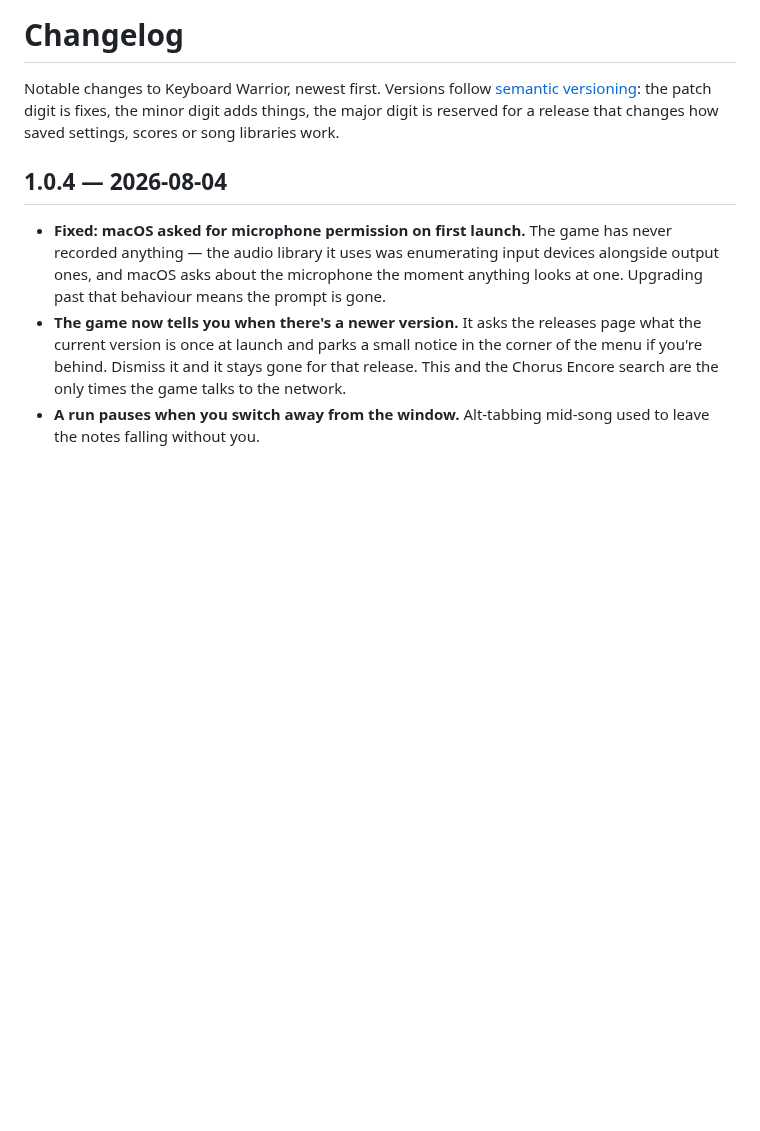
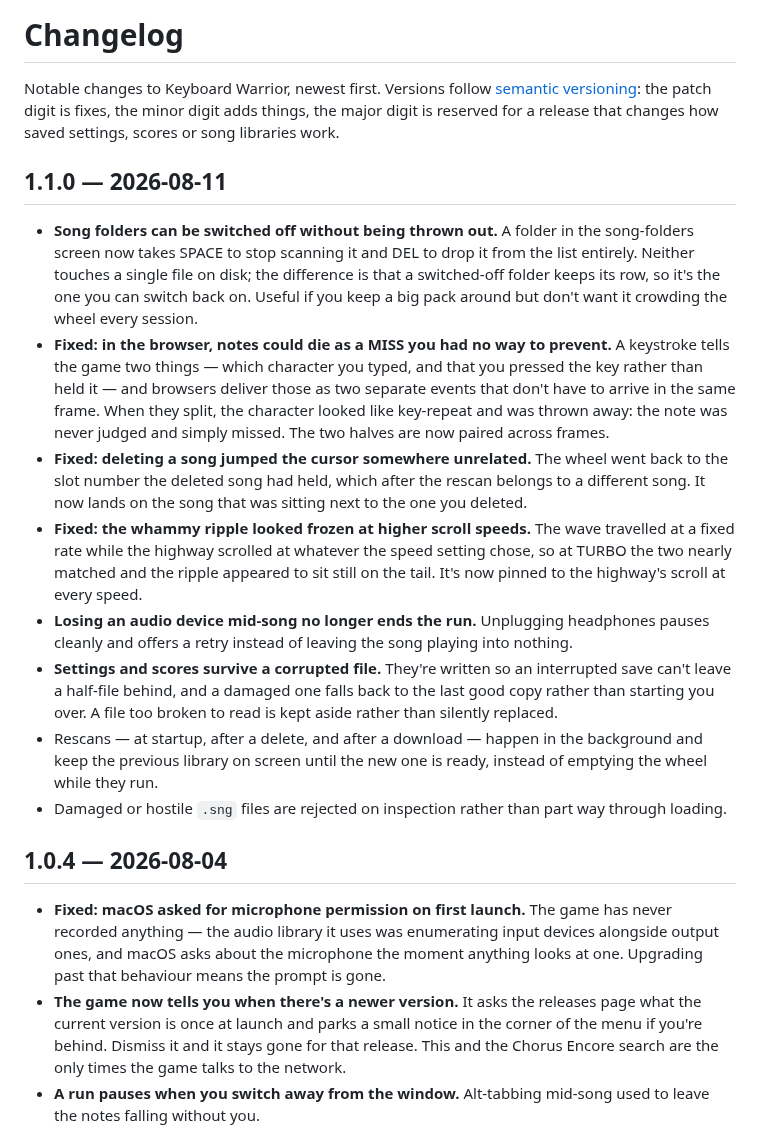
Before and after one commit to elicoggins/keyboardwarrior, a Markdown page: CHANGELOG.md, the part around the change. Drawn GitHub-style; blank space fills up the shorter version.

```diff
--- a/CHANGELOG.md
+++ b/CHANGELOG.md
@@ -4,6 +4,41 @@ Notable changes to Keyboard Warrior, newest first. Versions follow
 [semantic versioning](https://semver.org): the patch digit is fixes, the minor
 digit adds things, the major digit is reserved for a release that changes how
 saved settings, scores or song libraries work.
+
+## 1.1.0 — 2026-08-11
+
+- **Song folders can be switched off without being thrown out.** A folder in the
+  song-folders screen now takes SPACE to stop scanning it and DEL to drop it
+  from the list entirely. Neither touches a single file on disk; the difference
+  is that a switched-off folder keeps its row, so it's the one you can switch
+  back on. Useful if you keep a big pack around but don't want it crowding the
+  wheel every session.
+- **Fixed: in the browser, notes could die as a MISS you had no way to prevent.**
+  A keystroke tells the game two things — which character you typed, and that
+  you pressed the key rather than held it — and browsers deliver those as two
+  separate events that don't have to arrive in the same frame. When they split,
+  the character looked like key-repeat and was thrown away: the note was never
+  judged and simply missed. The two halves are now paired across frames.
+- **Fixed: deleting a song jumped the cursor somewhere unrelated.** The wheel
+  went back to the slot number the deleted song had held, which after the
+  rescan belongs to a different song. It now lands on the song that was sitting
+  next to the one you deleted.
+- **Fixed: the whammy ripple looked frozen at higher scroll speeds.** The wave
+  travelled at a fixed rate while the highway scrolled at whatever the speed
+  setting chose, so at TURBO the two nearly matched and the ripple appeared to
+  sit still on the tail. It's now pinned to the highway's scroll at every speed.
+- **Losing an audio device mid-song no longer ends the run.** Unplugging
+  headphones pauses cleanly and offers a retry instead of leaving the song
+  playing into nothing.
+- **Settings and scores survive a corrupted file.** They're written so an
+  interrupted save can't leave a half-file behind, and a damaged one falls back
+  to the last good copy rather than starting you over. A file too broken to
+  read is kept aside rather than silently replaced.
+- Rescans — at startup, after a delete, and after a download — happen in the
+  background and keep the previous library on screen until the new one is
+  ready, instead of emptying the wheel while they run.
+- Damaged or hostile `.sng` files are rejected on inspection rather than part
+  way through loading.
 
 ## 1.0.4 — 2026-08-04
 
```
Also changed, not shown: README.md (+3 -3 lines).
